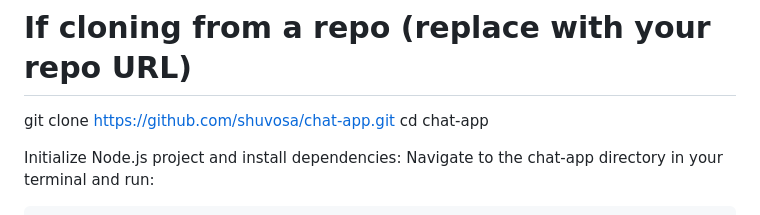
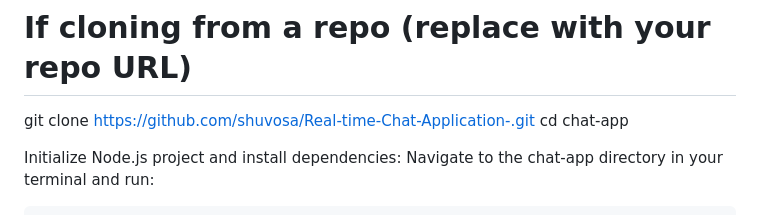
Before and after one commit to shuvosa/Real-time-Chat-Application-, a Markdown page: README.md, the part around the change. Rendered like a GitHub page.

```diff
--- a/README.md
+++ b/README.md
@@ -45,7 +45,7 @@ Clone the repository (or create the files manually):
 If you're starting from scratch, create a directory named chat-app and place index.html and server.js inside it.
 
 # If cloning from a repo (replace with your repo URL)
-git clone https://github.com/shuvosa/chat-app.git
+git clone https://github.com/shuvosa/Real-time-Chat-Application-.git
 cd chat-app
 
 Initialize Node.js project and install dependencies:
```
